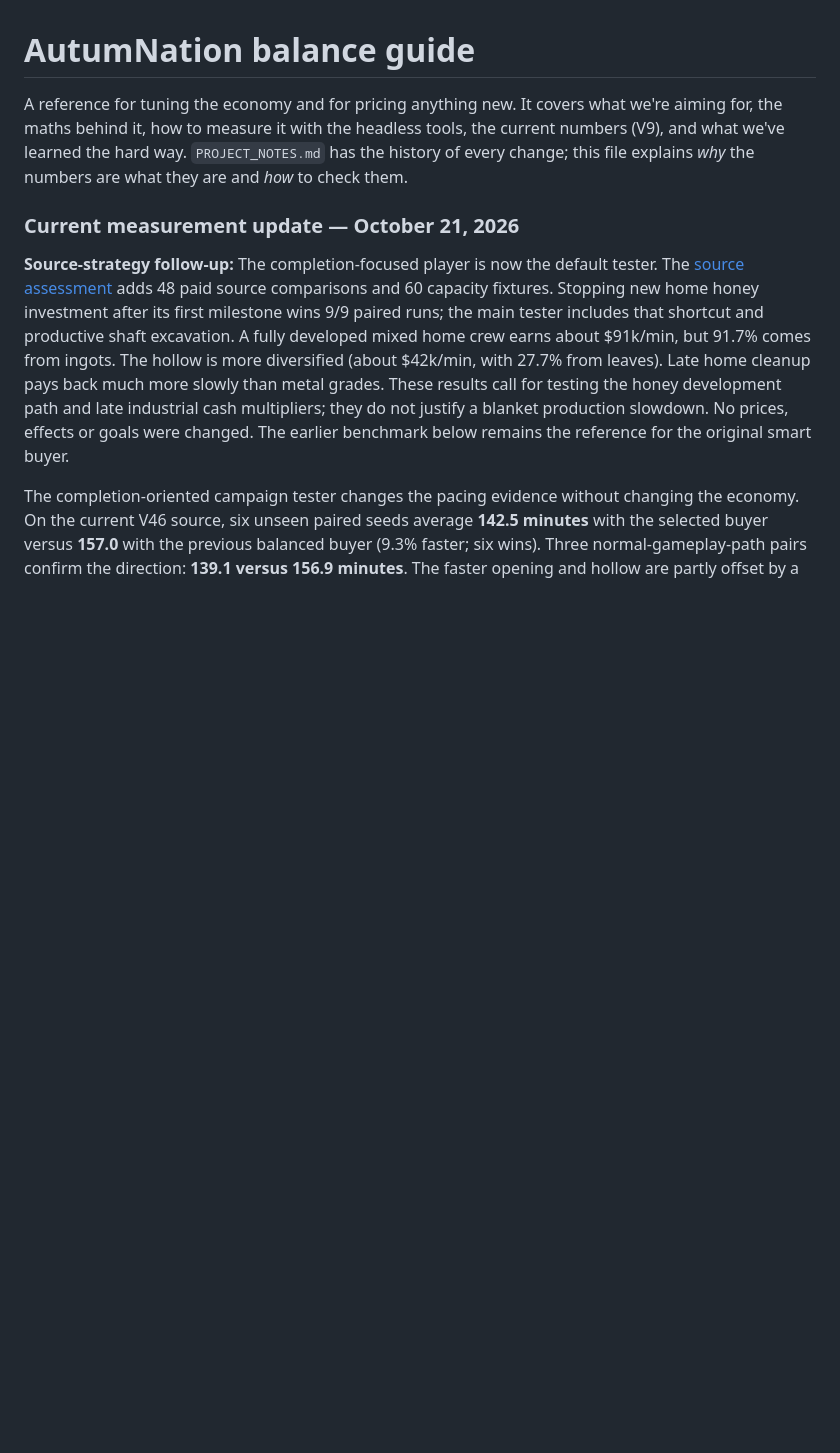
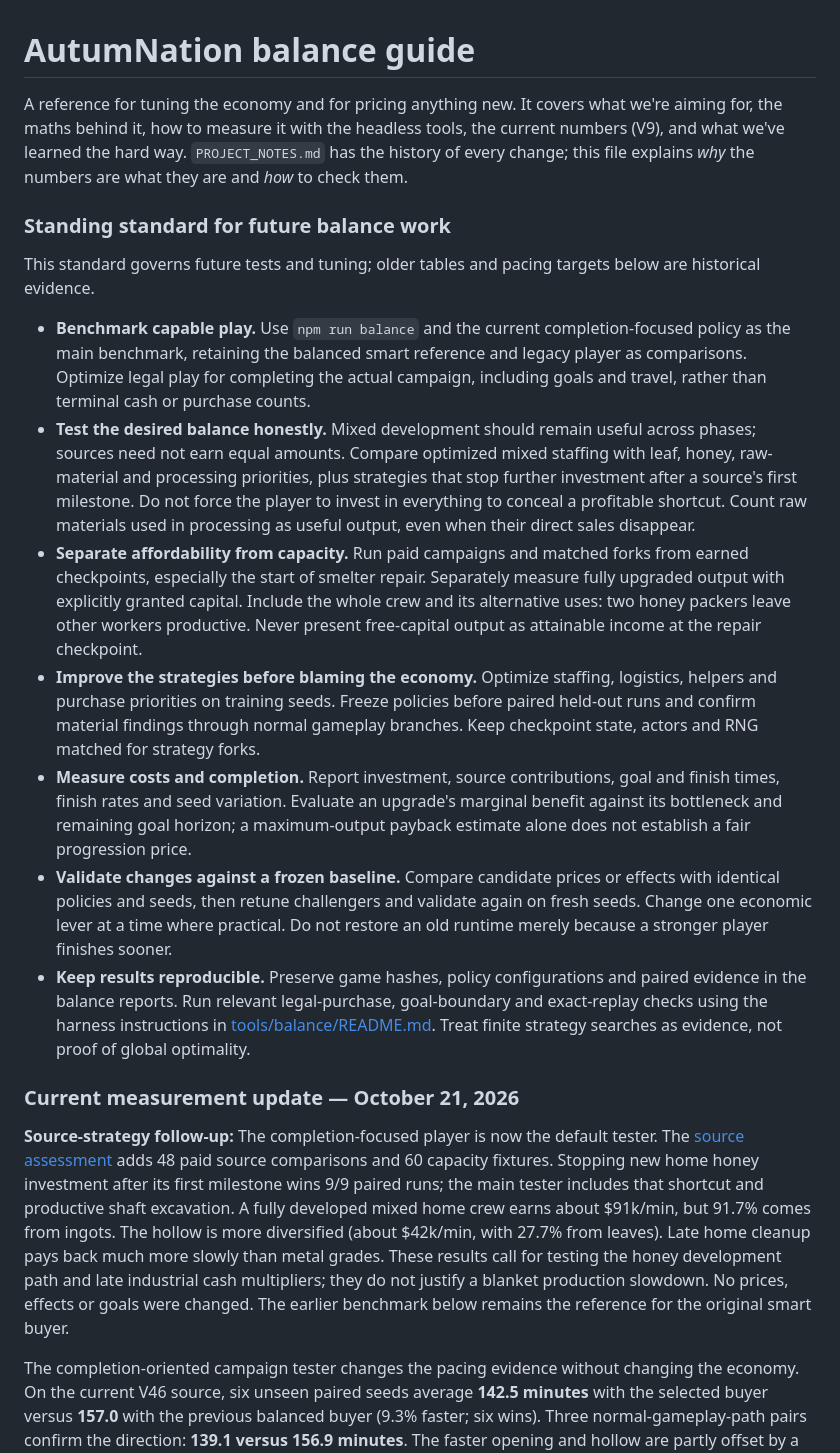
Before and after one commit to ka2le/AutumNation, a Markdown page: BALANCE.md, the part around the change. Rendered like a GitHub page; blank space fills up the shorter version.

```diff
--- a/BALANCE.md
+++ b/BALANCE.md
@@ -4,6 +4,36 @@ A reference for tuning the economy and for pricing anything new. It covers what
 it, how to measure it with the headless tools, the current numbers (V9), and what we've learned the hard way.
 `PROJECT_NOTES.md` has the history of every change; this file explains *why* the numbers are what they are and *how*
 to check them.
+
+### Standing standard for future balance work
+
+This standard governs future tests and tuning; older tables and pacing targets below are historical evidence.
+
+- **Benchmark capable play.** Use `npm run balance` and the current completion-focused policy as the main
+  benchmark, retaining the balanced smart reference and legacy player as comparisons. Optimize legal play for
+  completing the actual campaign, including goals and travel, rather than terminal cash or purchase counts.
+- **Test the desired balance honestly.** Mixed development should remain useful across phases; sources need
+  not earn equal amounts. Compare optimized mixed staffing with leaf, honey, raw-material and processing
+  priorities, plus strategies that stop further investment after a source's first milestone. Do not force the
+  player to invest in everything to conceal a profitable shortcut. Count raw materials used in processing as
+  useful output, even when their direct sales disappear.
+- **Separate affordability from capacity.** Run paid campaigns and matched forks from earned checkpoints,
+  especially the start of smelter repair. Separately measure fully upgraded output with explicitly granted
+  capital. Include the whole crew and its alternative uses: two honey packers leave other workers productive.
+  Never present free-capital output as attainable income at the repair checkpoint.
+- **Improve the strategies before blaming the economy.** Optimize staffing, logistics, helpers and purchase
+  priorities on training seeds. Freeze policies before paired held-out runs and confirm material findings
+  through normal gameplay branches. Keep checkpoint state, actors and RNG matched for strategy forks.
+- **Measure costs and completion.** Report investment, source contributions, goal and finish times, finish
+  rates and seed variation. Evaluate an upgrade's marginal benefit against its bottleneck and remaining goal
+  horizon; a maximum-output payback estimate alone does not establish a fair progression price.
+- **Validate changes against a frozen baseline.** Compare candidate prices or effects with identical policies
+  and seeds, then retune challengers and validate again on fresh seeds. Change one economic lever at a time
+  where practical. Do not restore an old runtime merely because a stronger player finishes sooner.
+- **Keep results reproducible.** Preserve game hashes, policy configurations and paired evidence in the
+  balance reports. Run relevant legal-purchase, goal-boundary and exact-replay checks using the harness
+  instructions in [tools/balance/README.md](tools/balance/README.md). Treat finite strategy searches as evidence,
+  not proof of global optimality.
 
 ### Current measurement update — October 21, 2026
 
```
Also changed, not shown: AGENTS.md (added, +12 -0 lines), tools/balance/README.md (+3 -0 lines).
